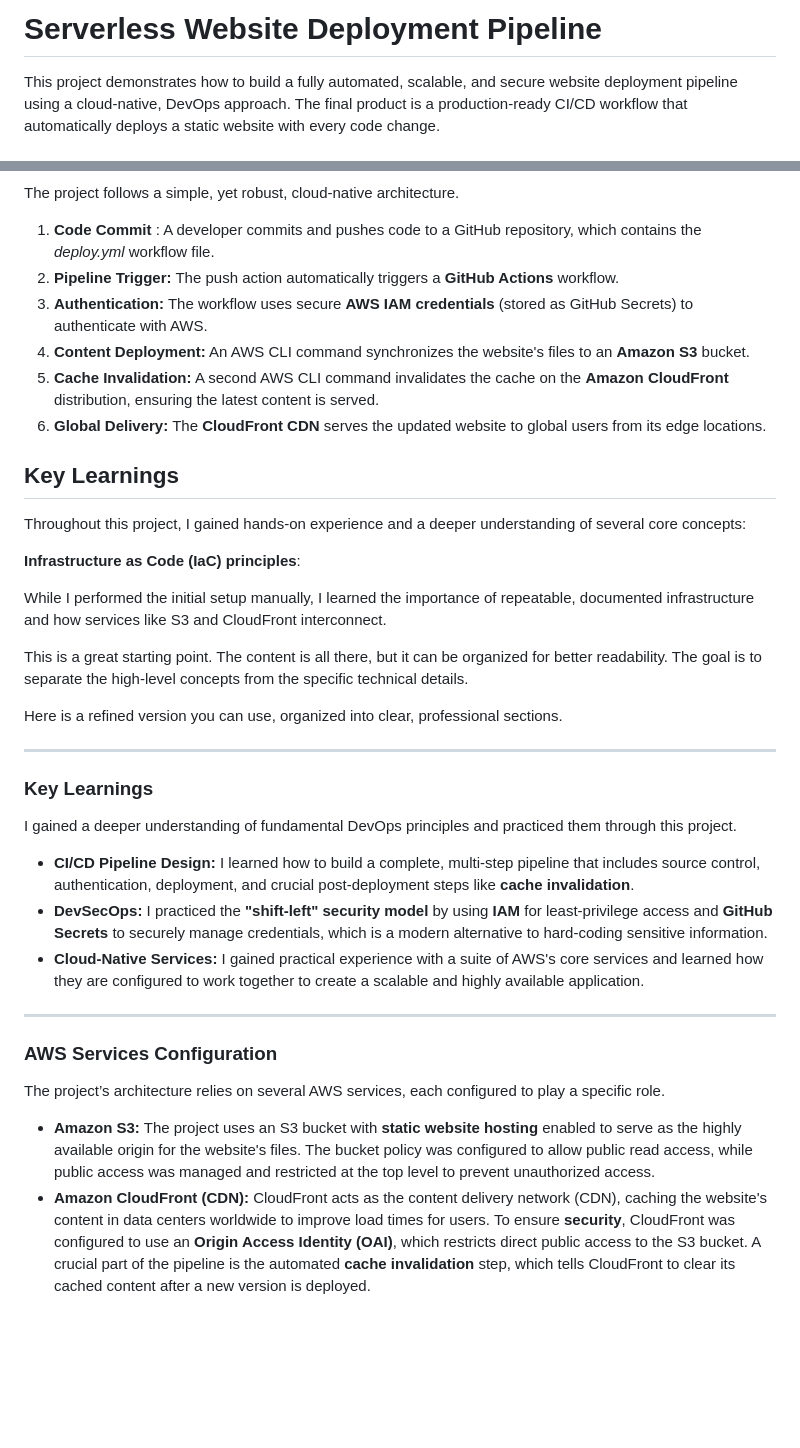
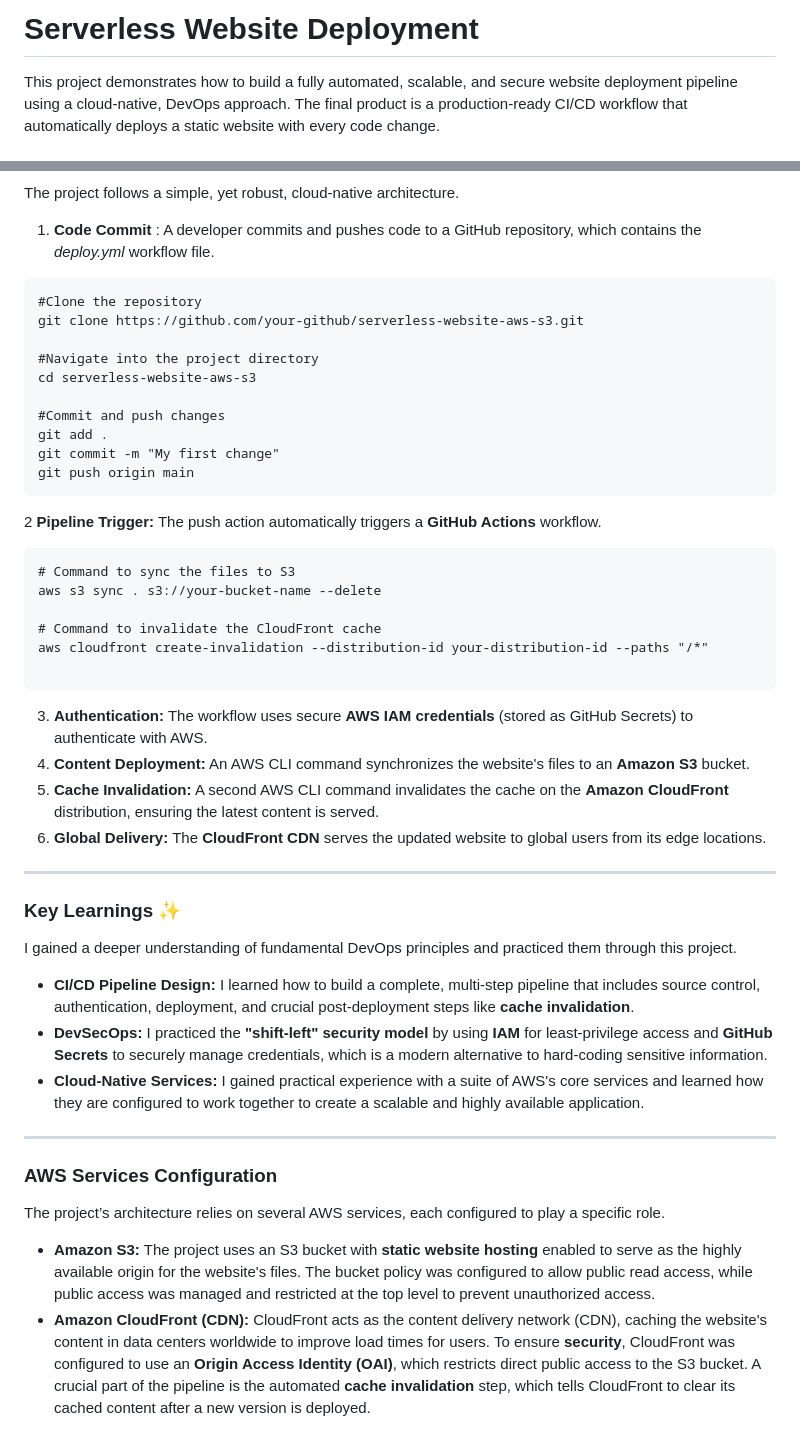
Before and after one commit to Jira-saki/serverless-website-aws-s3, a Markdown page: README.md, 2 parts joined by grey strips. GitHub-like rendering; blank space fills up the shorter version.

````diff
--- a/README.md
+++ b/README.md
@@ -1,4 +1,5 @@
-# Serverless Website Deployment Pipeline
+
+# Serverless Website Deployment
 This project demonstrates how to build a fully automated, scalable, and secure website deployment pipeline using a cloud-native, DevOps approach.
 The final product is a production-ready CI/CD workflow that automatically deploys a static website with every code change.
 
@@ -31,27 +32,39 @@ Manual deployments are slow, inconsistent, and prone to human error.
 The project follows a simple, yet robust, cloud-native architecture.
 
  1. **Code Commit** : A developer commits and pushes code to a GitHub repository, which contains the *deploy.yml*  workflow file.
- 2. **Pipeline Trigger:** The push action automatically triggers a **GitHub Actions** workflow.
+ ```
+#Clone the repository
+git clone https://github.com/your-github/serverless-website-aws-s3.git
+
+#Navigate into the project directory
+cd serverless-website-aws-s3
+
+#Commit and push changes
+git add .
+git commit -m "My first change"
+git push origin main
+```
+
+ 2 **Pipeline Trigger:** The push action automatically triggers a **GitHub Actions** workflow.
+
+```
+# Command to sync the files to S3
+aws s3 sync . s3://your-bucket-name --delete
+
+# Command to invalidate the CloudFront cache
+aws cloudfront create-invalidation --distribution-id your-distribution-id --paths "/*"
+
+```
+
  3. **Authentication:** The workflow uses secure **AWS IAM credentials** (stored as GitHub Secrets) to authenticate with AWS.
  4. **Content Deployment:** An AWS CLI command synchronizes the website's files to an **Amazon S3** bucket.
  5. **Cache Invalidation:** A second AWS CLI command invalidates the cache on the **Amazon CloudFront** distribution, ensuring the latest content is served.
  6. **Global Delivery:** The **CloudFront CDN** serves the updated website to global users from its edge locations.
 
-## Key Learnings
-
-Throughout this project, I gained hands-on experience and a deeper understanding of several core concepts:
-
-**Infrastructure as Code (IaC) principles**:
-
-While I performed the initial setup manually, I learned the importance of repeatable, documented infrastructure and how services like S3 and CloudFront interconnect.
-
-This is a great starting point. The content is all there, but it can be organized for better readability. The goal is to separate the high-level concepts from the specific technical details.
-
-Here is a refined version you can use, organized into clear, professional sections.
 
 ---
 
-### **Key Learnings**
+### **Key Learnings** :sparkles:
 
 I gained a deeper understanding of fundamental DevOps principles and practiced them through this project.
 
@@ -65,5 +78,9 @@ I gained a deeper understanding of fundamental DevOps principles and practiced t
 
 The project’s architecture relies on several AWS services, each configured to play a specific role.
 
-* **Amazon S3:** The project uses an S3 bucket with **static website hosting** enabled to serve as the highly available origin for the website's files. The bucket policy was configured to allow public read access, while public access was managed and restricted at the top level to prevent unauthorized access.
-* **Amazon CloudFront (CDN):** CloudFront acts as the content delivery network (CDN), caching the website's content in data centers worldwide to improve load times for users. To ensure **security**, CloudFront was configured to use an **Origin Access Identity (OAI)**, which restricts direct public access to the S3 bucket. A crucial part of the pipeline is the automated **cache invalidation** step, which tells CloudFront to clear its cached content after a new version is deployed.
+* **Amazon S3:**
+The project uses an S3 bucket with **static website hosting** enabled to serve as the highly available origin for the website's files. The bucket policy was configured to allow public read access, while public access was managed and restricted at the top level to prevent unauthorized access.
+* **Amazon CloudFront (CDN):**
+CloudFront acts as the content delivery network (CDN), caching the website's content in data centers worldwide to improve load times for users.
+To ensure **security**, CloudFront was configured to use an **Origin Access Identity (OAI)**, which restricts direct public access to the S3 bucket.
+A crucial part of the pipeline is the automated **cache invalidation** step, which tells CloudFront to clear its cached content after a new version is deployed.
````
